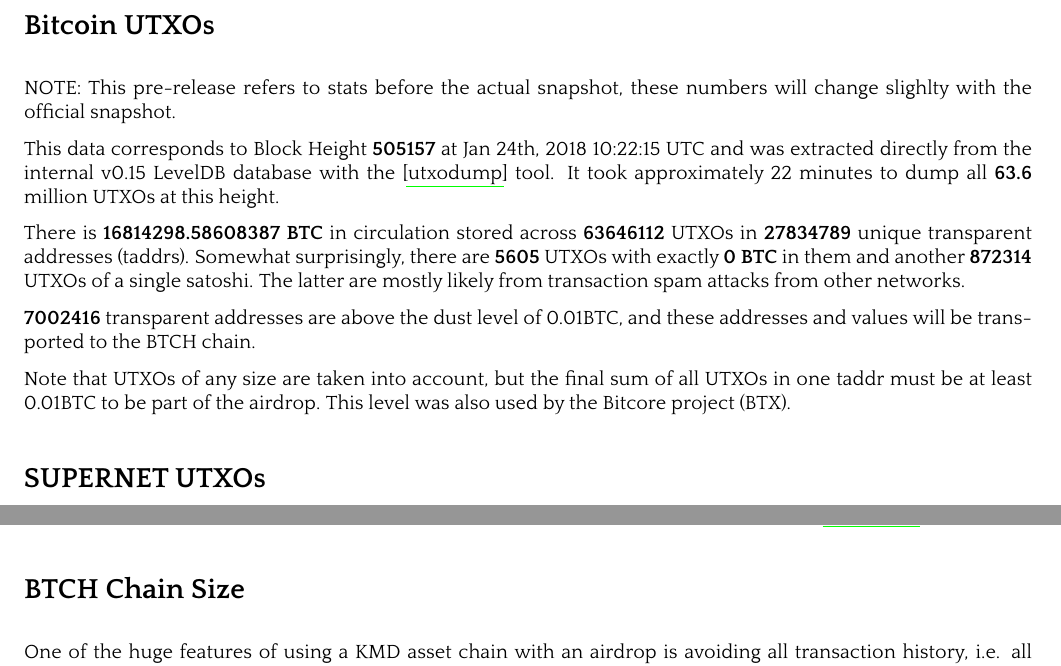
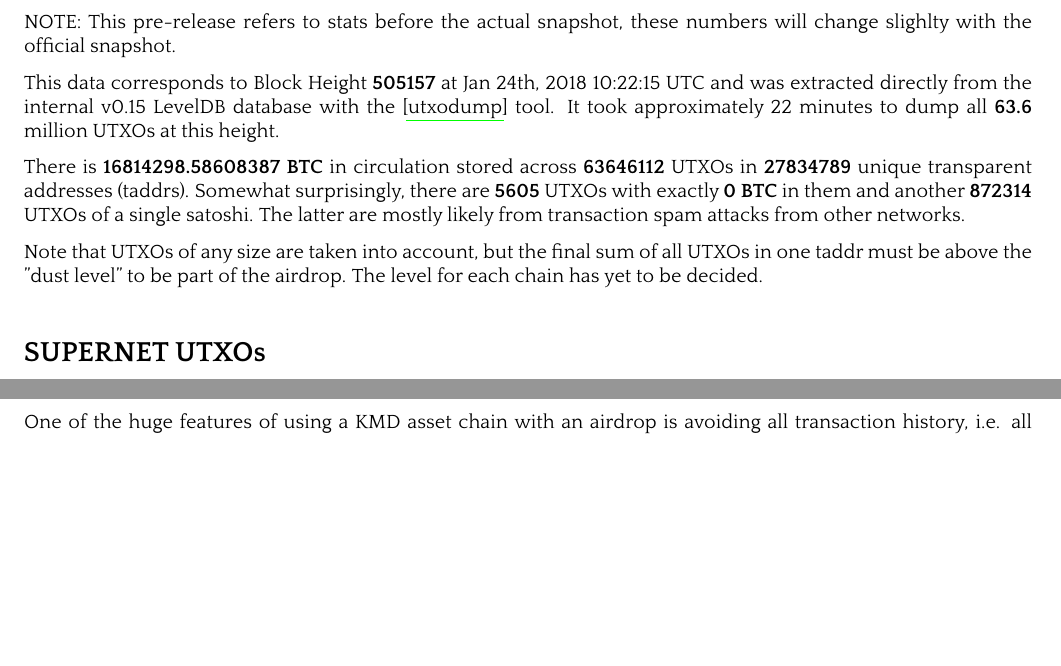
Before and after one commit to bitcoinhush/bitcoinhush, a LaTeX paper (whitepaper/btch.tex): two parts of pages 4 and 5 of 6, joined at a grey line, cut at the place of the change, the shorter picture padded with empty space. The pictures show the PDF file whitepaper/btch.pdf that the author committed with the source.

Commit message:
Update BTCH whitepaper some more

```diff
--- a/whitepaper/btch.tex
+++ b/whitepaper/btch.tex
@@ -549,10 +549,8 @@
 \textbf{27834789} unique transparent addresses (taddrs).
 Somewhat surprisingly, there are \textbf{5605} UTXOs with exactly \textbf{0 BTC} in them and another \textbf{872314} UTXOs of a single satoshi. The latter are mostly likely from transaction spam attacks from other networks.
 
-\textbf{7002416} transparent addresses are above the dust level of 0.01BTC, and these addresses and values will be transported to the BTCH chain.
-
-Note that UTXOs of any size are taken into account, but the final sum of all UTXOs in one taddr must be at least 0.01BTC
-to be part of the airdrop. This level was also used by the Bitcore project (BTX).
+Note that UTXOs of any size are taken into account, but the final sum of all UTXOs in one taddr must be above the "dust level"
+to be part of the airdrop. The level for each chain has yet to be decided.
 
 
 \nsection{SUPERNET UTXOs}
```
Also changed, not shown: whitepaper/btch.pdf.
